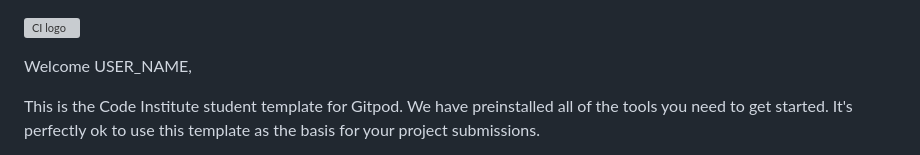
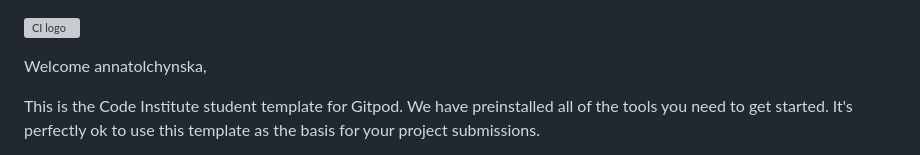
Before and after one commit to annatolchynska/brainy-quiz, a Markdown page: README.md, the part around the change. Drawn GitHub-style; grey boxes are pictures that could not be loaded.

```diff
--- a/README.md
+++ b/README.md
@@ -1,6 +1,6 @@
 ![CI logo](https://codeinstitute.s3.amazonaws.com/fullstack/ci_logo_small.png)
 
-Welcome USER_NAME,
+Welcome annatolchynska,
 
 This is the Code Institute student template for Gitpod. We have preinstalled all of the tools you need to get started. It's perfectly ok to use this template as the basis for your project submissions.
 
```
Also changed, not shown: assets/css/image/landingpage.jpeg (added), 2 other files.
